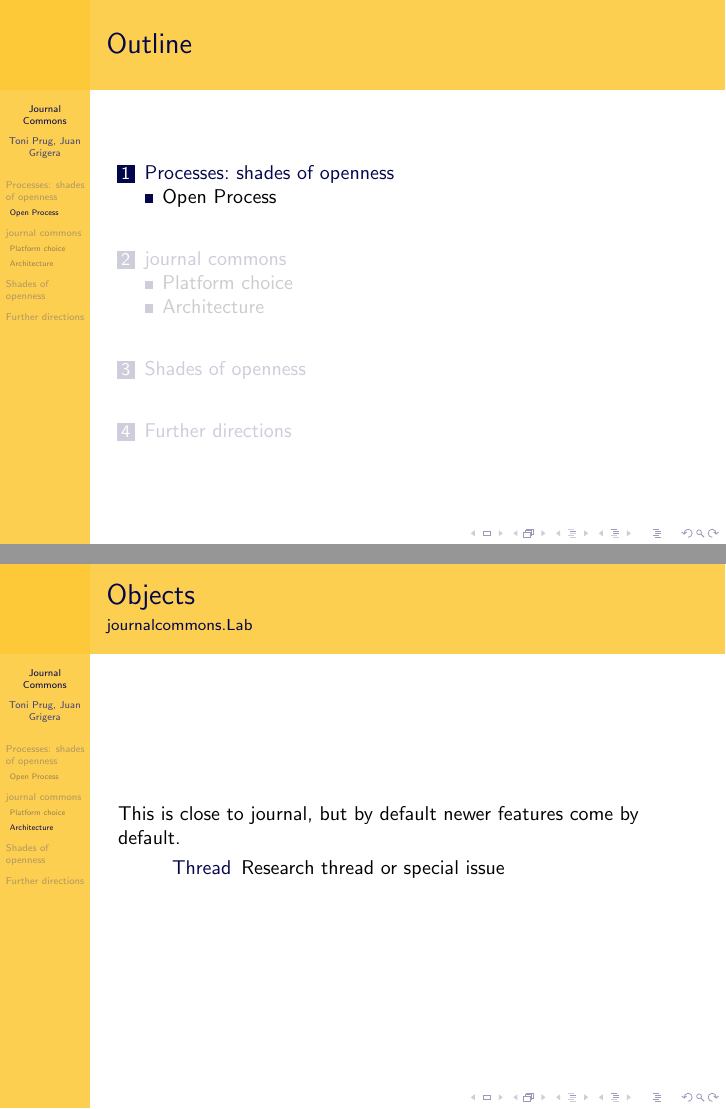
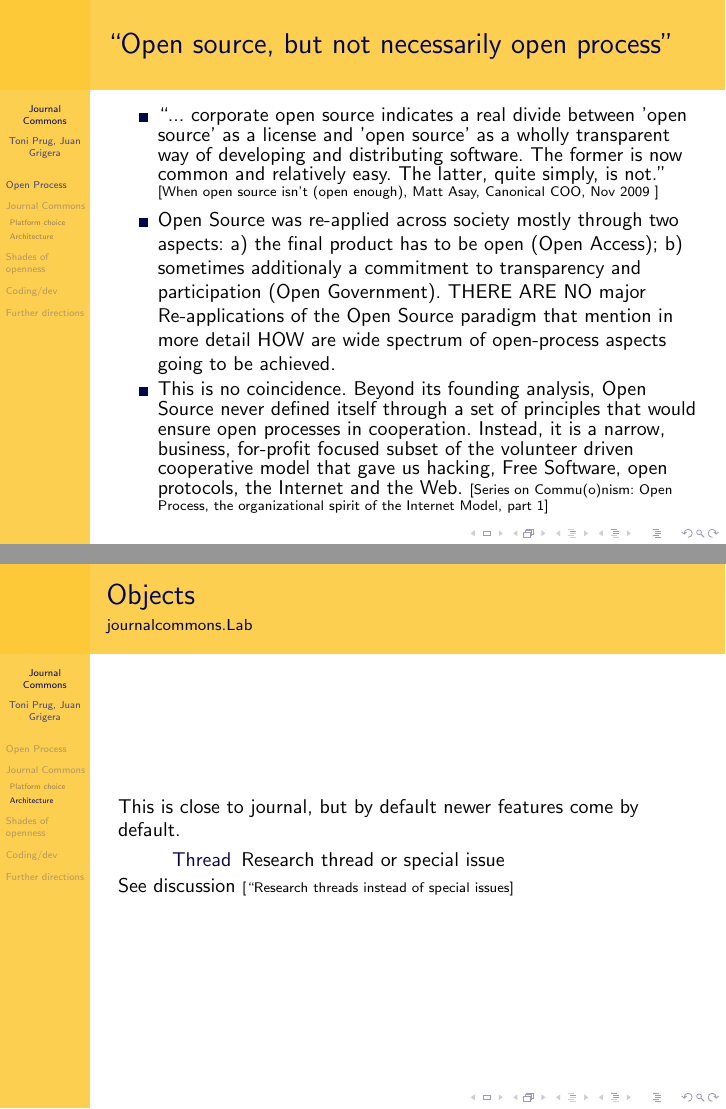
Before and after one commit to jgrigera/Journal-Commons, LaTeX slides (journalcommons.Core/docs/Presentations/2010OKCon/Slides.tex, which reads journalcommons.Core/docs/Presentations/2010OKCon/Main.tex): pages 3 and 31 of 50 before the commit and pages 5 and 33 of 58 after it, joined at a grey line. Compiled offline with pdfLaTeX.

Commit message:
latest and greatest

```diff
--- a/journalcommons.Core/docs/Presentations/2010OKCon/Main.tex
+++ b/journalcommons.Core/docs/Presentations/2010OKCon/Main.tex
@@ -1,18 +1,59 @@
 
 
-\section{Processes: shades of openness}
+\section{Open Process}
 
-\subsection{Open Process}
+\begin{frame}{``Open source, but not necessarily open process''}{}
+
+\begin{itemize}
+
+\item ``... corporate open source indicates a real divide between
+  'open source' as a license and 'open source' as a wholly transparent
+  way of developing and distributing software. The former is now
+  common and relatively easy. The latter, quite simply, is not.''
+  \scriptsize
+      [\href{http://news.cnet.com/8301-13505_3-10394478-16.html}{When
+          open source isn't (open enough), Matt Asay, Canonical COO, Nov 2009 }]
+
+\item Open Source was re-applied across society mostly through two
+  aspects: a) the final product has to be open (Open Access); b)
+  sometimes additionaly a commitment to transparency and participation
+  (Open Government). THERE ARE NO major Re-applications of the Open
+  Source paradigm that mention in more detail HOW are wide spectrum of
+  open-process aspects going to be achieved.
+
+\item This is no coincidence. Beyond its founding analysis, Open
+  Source never defined itself through a set of principles that would
+  ensure open processes in cooperation. Instead, it is a narrow,
+  business, for-profit focused subset of the volunteer driven
+  cooperative model that gave us hacking, Free Software, open
+  protocols, the Internet and the Web. \scriptsize
+  [\href{http://hackthestate.org/2010/03/05/series-on-commuonism-open-process-the-organizational-spirit-of-the-internet-model-1/}{Series
+      on Commu(o)nism: Open Process, the organizational spirit of the
+      Internet Model, part 1}]
+
+\end{itemize}
+\end{frame}
 
 \begin{frame}{What is Open Process}{}
 
 \begin{itemize}
-\item one could begin with large brush strokes - in doing so we would lay the foundations or the background colours which make everything else possible for the project to emerge: open process
+\item The most important attributes of the development of the
+  Internet, the Web and their communication-cooperation tools is
+  openness of the entire process of production.
 
-\item The most important attributes of the development of the Internet, the Web and their communication-cooperation
-  tools is openness of the entire process of production.
+\item ``Publishing and knowledge production in academia can be
+  significantly improved if aspects of cooperative models developed in
+  software and networking communities are adopted.'' \scriptsize
+  [\href{http://hackthestate.org/2009/12/16/open-process-academic-publishing-v1-2/}{Open-process
+    Academic Publishing}]
 
-\item ``Publishing and knowledge production in academia can be significantly improved if aspects of cooperative models developed in software and networking communities are adopted.''
+\item ``any interested person can participate in the work, know what
+  is being decided, and make his or her voice heard on the issue. Part
+  of this principle is our commitment to making our documents, our WG
+  mailing lists, our attendance lists, and our meeting minutes
+  publicly available on the Internet.'' \scriptsize
+  [\href{http://tools.ietf.org/html/rfc3935}{A Mission Statement for the IETF, RFC3935}]
+
 \end{itemize}
 \end{frame}
 
@@ -114,6 +155,16 @@ Issue type 2 - Special Issues: commissioned work, organized as standard commisio
 
 %  \item [Paper]
  \end{description}
+
+   See discussion \scriptsize
+   [\href{http://www.oekonux.org/journal/list/archive/msg00250.html}{``Research
+       threads instead of special issues}]
+\end{frame}
+
+\begin{frame}{Objects}{journalcommons.Lab.ResearchThread}
+\begin{center}
+\includegraphics[width=4in]{8-testjCommons-researchThread.png}
+\end{center}
 \end{frame}
 
 %
@@ -214,0 +292 @@ action proposals or suggestions), academic (article follows conventions of acade
+\begin{frame}{source code}{}
--- a/journalcommons.Core/docs/Presentations/2010OKCon/Slides.tex
+++ b/journalcommons.Core/docs/Presentations/2010OKCon/Slides.tex
@@ -2,6 +2,7 @@
 
 \usepackage[utf8]{inputenc}
 
+\usepackage{hyperref}
 \usepackage[spanish]{babel}
 \usepackage{fontenc}
 \usepackage{graphicx}
```
Also changed, not shown: journalcommons.Core/docs/Presentations/2010OKCon/Main.tex (58 more changed lines).
